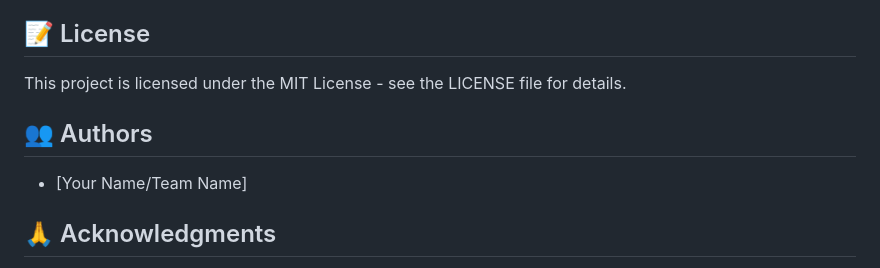
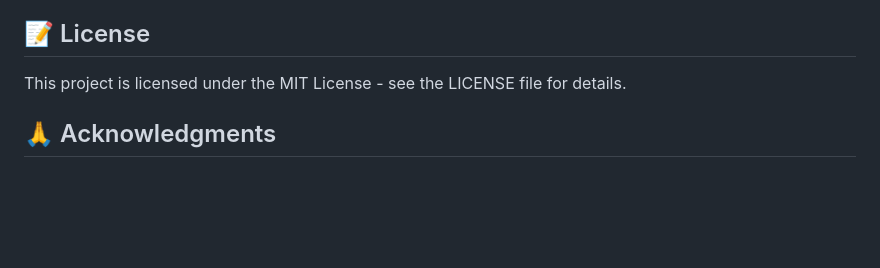
Before and after one commit to 8887mayank/SkillSwap, a Markdown page: README.md, the part around the change. Rendered like a GitHub page; blank space fills up the shorter version.

```diff
--- a/README.md
+++ b/README.md
@@ -120,10 +120,6 @@ skillswap-connect-code/
 
 This project is licensed under the MIT License - see the LICENSE file for details.
 
-## 👥 Authors
-
-- [Your Name/Team Name]
-
 ## 🙏 Acknowledgments
 
 - Shadcn UI for the amazing component library
```
